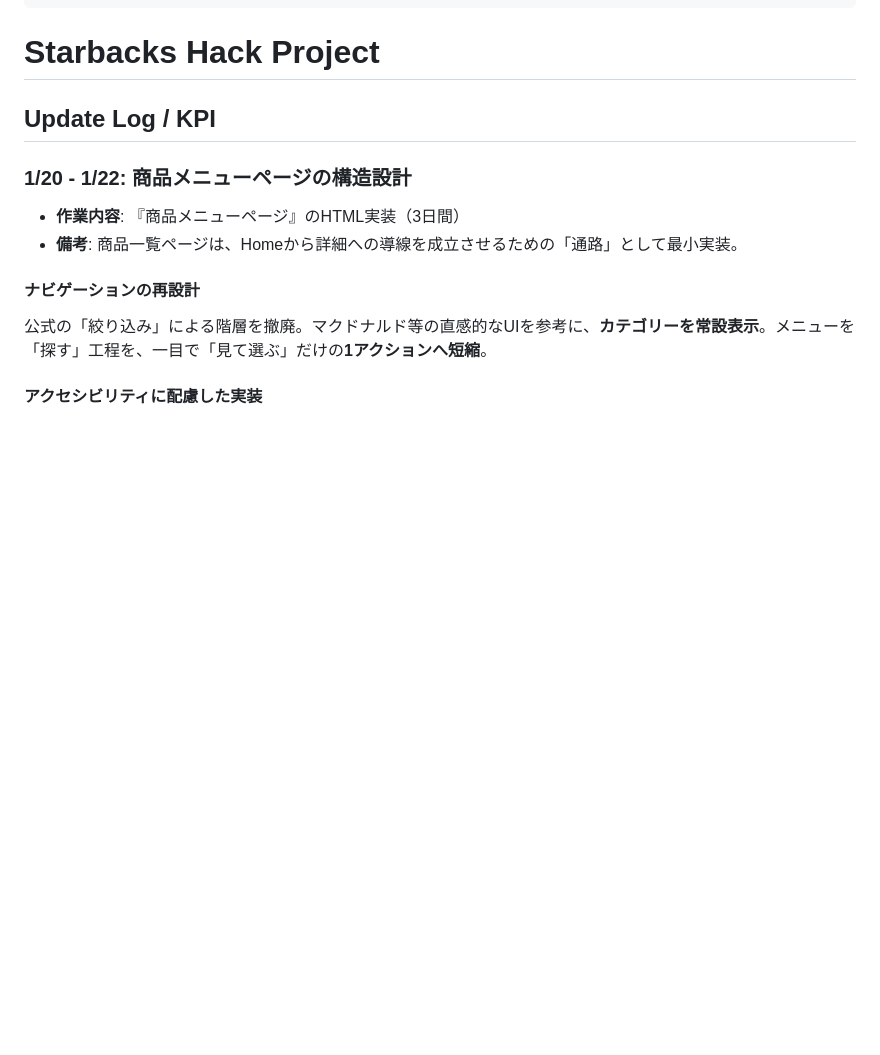
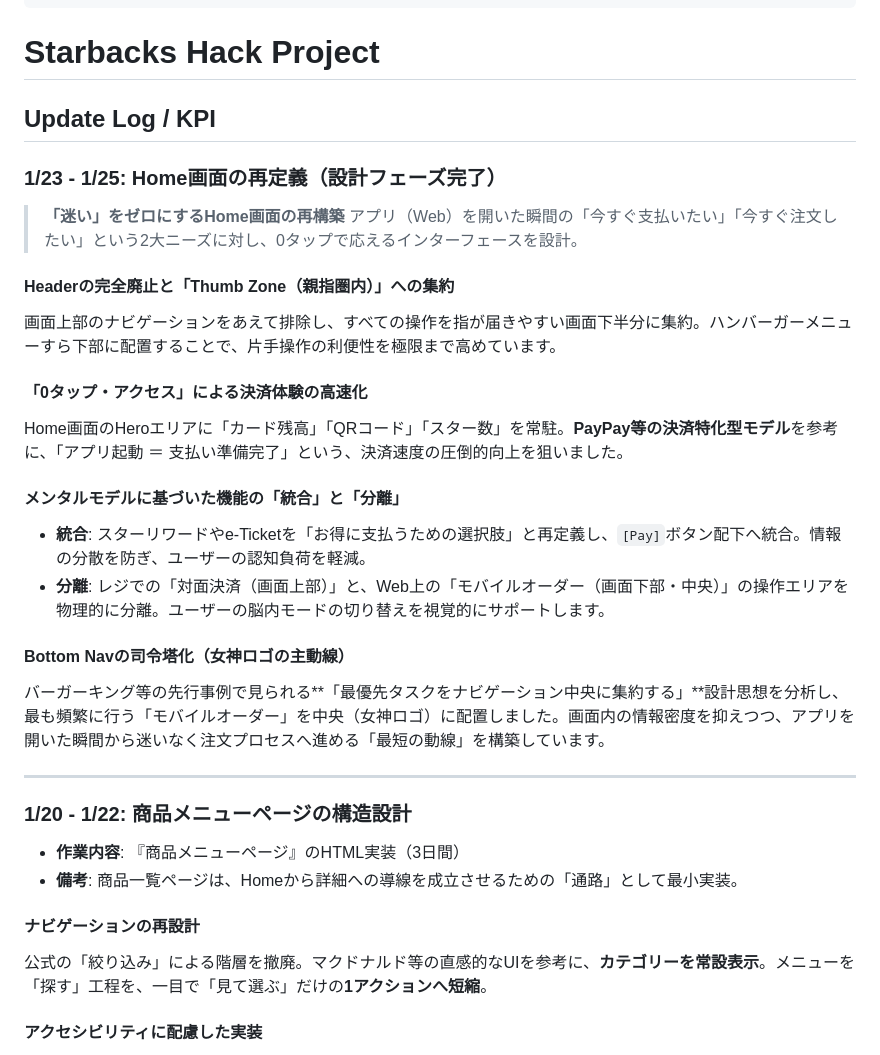
Before and after one commit to calmil-29/starbucks-hack, a Markdown page: README.md, the part around the change. GitHub-like rendering; blank space fills up the shorter version.

Commit message:
README.md を更新

```diff
--- a/README.md
+++ b/README.md
@@ -11,6 +11,25 @@
 <body>
 <h1>Starbacks Hack Project</h1>
   <h2>Update Log / KPI</h2>
+
+### 1/23 - 1/25: Home画面の再定義（設計フェーズ完了）
+> **「迷い」をゼロにするHome画面の再構築**
+> アプリ（Web）を開いた瞬間の「今すぐ支払いたい」「今すぐ注文したい」という2大ニーズに対し、0タップで応えるインターフェースを設計。
+
+#### Headerの完全廃止と「Thumb Zone（親指圏内）」への集約
+画面上部のナビゲーションをあえて排除し、すべての操作を指が届きやすい画面下半分に集約。ハンバーガーメニューすら下部に配置することで、片手操作の利便性を極限まで高めています。
+
+####  「0タップ・アクセス」による決済体験の高速化
+Home画面のHeroエリアに「カード残高」「QRコード」「スター数」を常駐。**PayPay等の決済特化型モデル**を参考に、「アプリ起動 ＝ 支払い準備完了」という、決済速度の圧倒的向上を狙いました。
+
+#### メンタルモデルに基づいた機能の「統合」と「分離」
+* **統合**: スターリワードやe-Ticketを「お得に支払うための選択肢」と再定義し、`[Pay]`ボタン配下へ統合。情報の分散を防ぎ、ユーザーの認知負荷を軽減。
+* **分離**: レジでの「対面決済（画面上部）」と、Web上の「モバイルオーダー（画面下部・中央）」の操作エリアを物理的に分離。ユーザーの脳内モードの切り替えを視覚的にサポートします。
+
+#### Bottom Navの司令塔化（女神ロゴの主動線）
+バーガーキング等の先行事例で見られる**「最優先タスクをナビゲーション中央に集約する」**設計思想を分析し、最も頻繁に行う「モバイルオーダー」を中央（女神ロゴ）に配置しました。画面内の情報密度を抑えつつ、アプリを開いた瞬間から迷いなく注文プロセスへ進める「最短の動線」を構築しています。
+
+---
 
 ### 1/20 - 1/22: 商品メニューページの構造設計
 * **作業内容**: 『商品メニューページ』のHTML実装（3日間）
```
